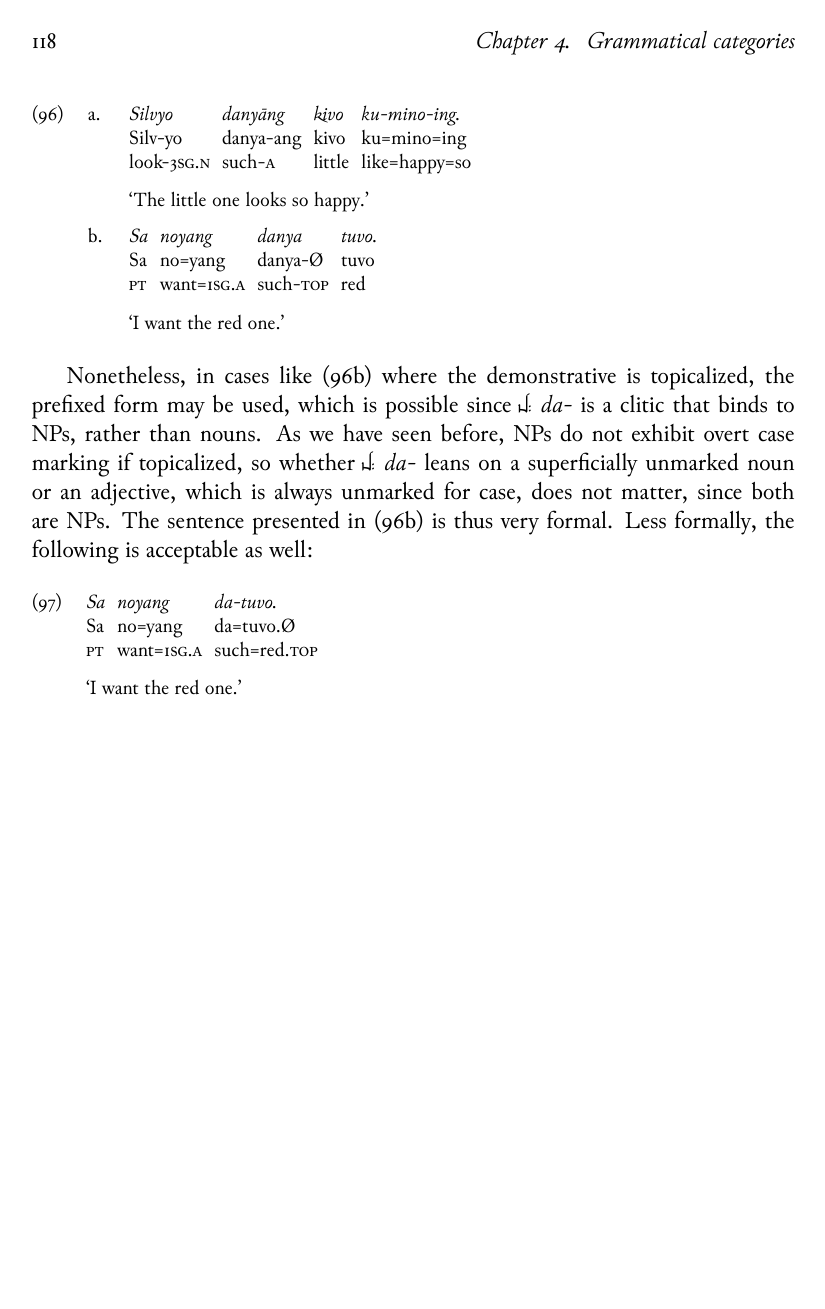
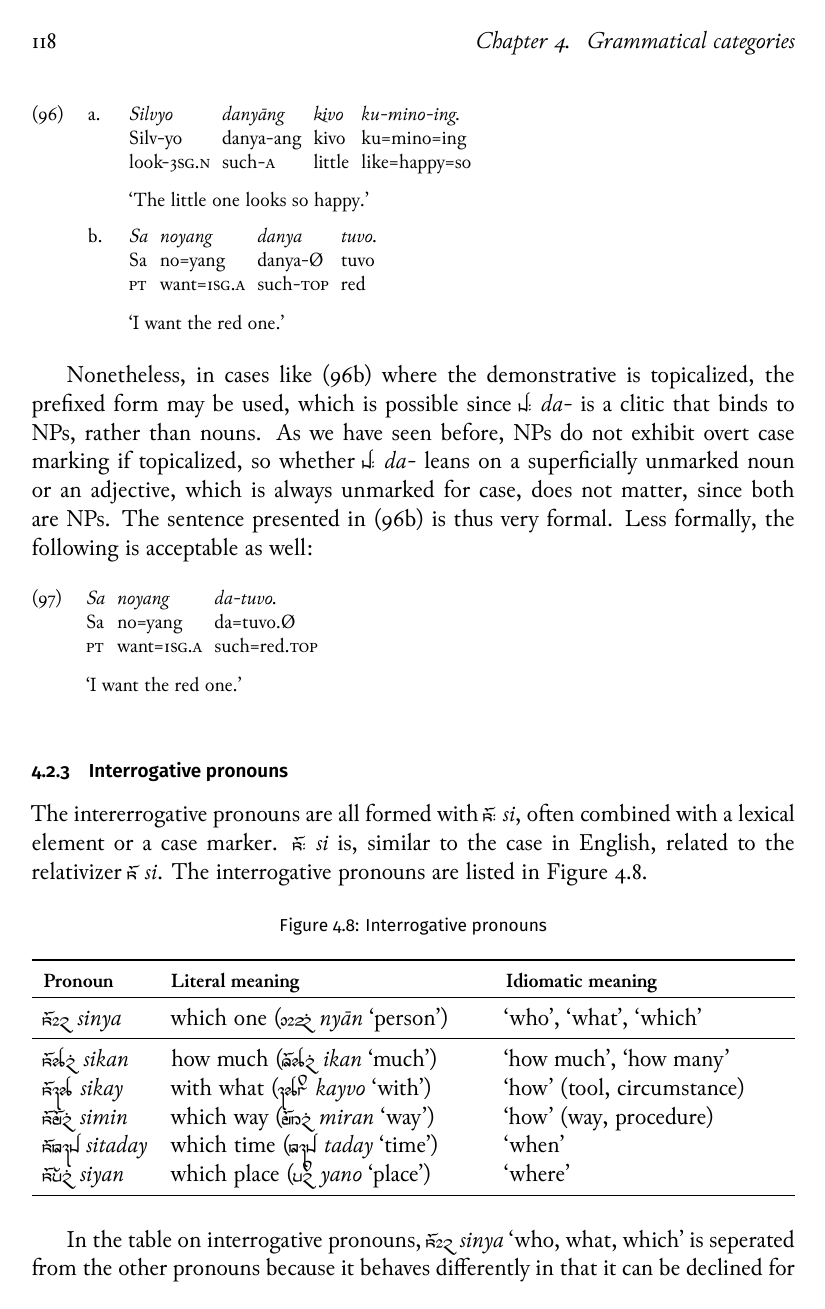
Before and after one commit to carbeck/ayerigrammar, a LaTeX thesis (grammar.tex, which reads chapters/gramcat.tex): page 130 of 136 before the commit and page 130 of 138 after it. The pictures show the PDF file grammar.pdf that the author committed with the source.

Commit message:
Basic bits on interrogative pronouns

```diff
--- a/chapters/gramcat.tex
+++ b/chapters/gramcat.tex
@@ -3492,3 +3498,61 @@ the following is acceptable as well:
 
 \index{pronouns!demonstrative|)}
 
+\subsection{Interrogative pronouns}
+\index{pronouns!interrogative|(}
+
+The intererrogative pronouns are all formed with \rayr{si/}{si}, often combined
+with a lexical element or a case marker. \rayr{si/}{si} is, similar to the case
+in English, related to the relativizer \rayr{si}{si}. The interrogative
+pronouns are listed in \autoref{fig:interpro}.
+
+\begin{figure}[htp]\centering
+\caption{Interrogative pronouns}
+\begin{tabu} to \linewidth {X[3] X[9] X[8]}
+\tableheaderfont\toprule
+Pronoun
+	& Literal meaning
+	& Idiomatic meaning
+	\\
+
+\toprule
+
+\rayr{sinY}{sinya}
+	& which one (\xayr{nYaanF}{nyān}{person})
+	& `who', `what', `which'
+	\\
+
+\midrule
+
+\rayr{siknF}{sikan}
+	& how much (\xayr{IknF}{ikan}{much})
+	& `how much', `how many'
+	\\
+
+\rayr{sikj}{sikay}
+	& with what (\xayr{kjvo}{kayvo}{with})
+	& `how' (tool, circumstance)
+	\\
+
+\rayr{siminF}{simin}
+	& which way (\xayr{mirnF}{miran}{way})
+	& `how' (way, procedure)
+	\\
+
+\rayr{sitdj}{sitaday}
+	& which time (\xayr{tdj}{taday}{time})
+	& `when'
+	\\
+
+\rayr{siyanF}{siyan}
+	& which place (\xayr{yno}{yano}{place})
+	& `where'
+	\\
+
+\bottomrule
+\end{tabu}
+\label{fig:interpro}
+\end{figure}
+
+In the table on interrogative pronouns, \xayr{sinY}{sinya}{who, what, which} is
+seperated from the other pronouns because it behaves differently in that it
```
Also changed, not shown: grammar.pdf, chapters/gramcat.tex (73 more changed lines).
